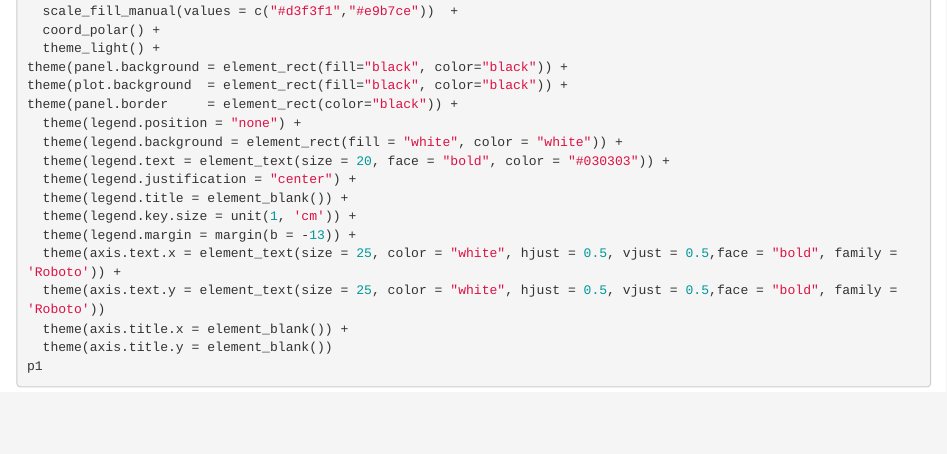
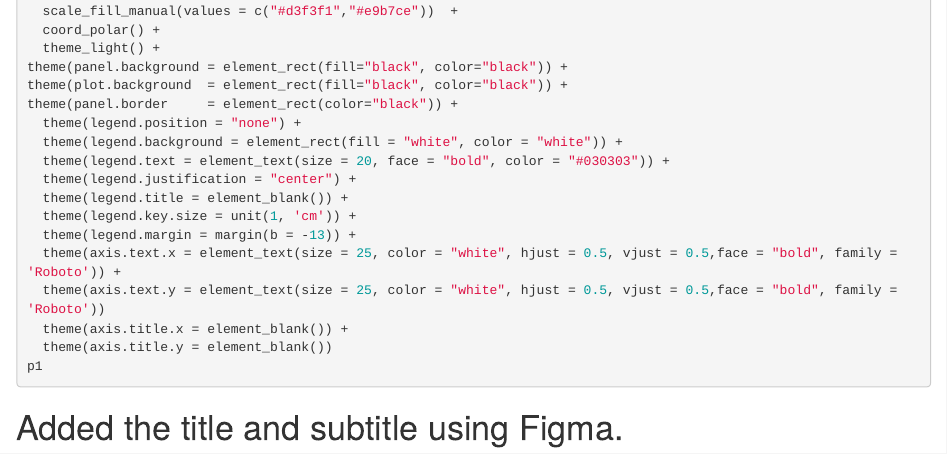
Before and after one commit to deepdk/TidyTuesday_2023, an R Markdown document (2023/week_33/spam.Rmd): the page in a window 1100 px wide, from 1080 px down. Rendered offline with R 4.5, knitr and Pandoc, with nearby package versions; the code chunks are not run, so their results and figures are left out.

Commit message:
Update spam.Rmd

````diff
--- a/2023/week_33/spam.Rmd
+++ b/2023/week_33/spam.Rmd
@@ -92,3 +92,5 @@ theme(panel.border     = element_rect(color="black")) +
   theme(axis.title.y = element_blank())
 p1
 ```
+
+# Added the title and subtitle using Figma.
````
